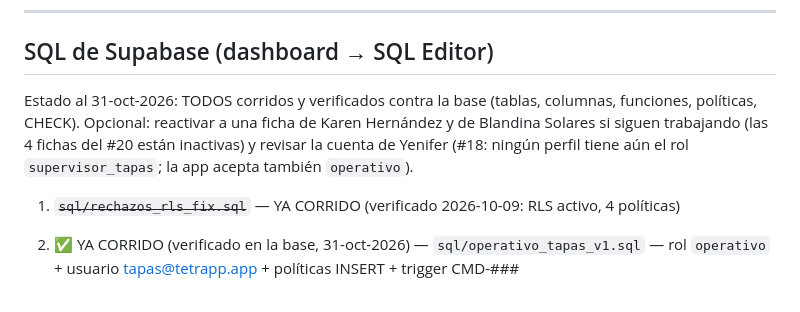
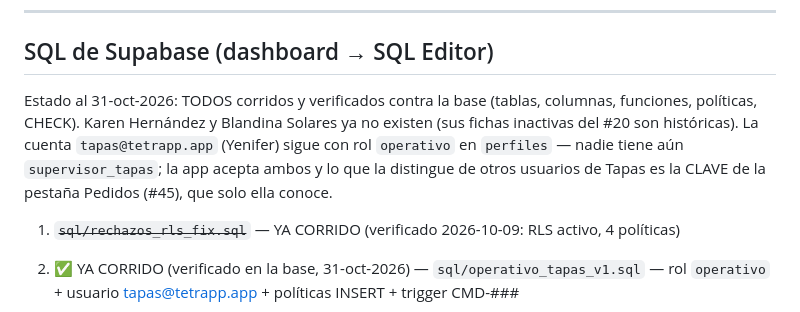
Before and after one commit to mendozaalvaro0895-debug/TETRAPP, a Markdown page: CLAUDE.md, the part around the change. Drawn GitHub-style.

Commit message:
docs: notas de estado de SQL (Karen/Blandina ya no existen; cuenta de Tapas con rol operativo y clave de Pedidos)
Sesión: Tapas

Co-Authored-By: Claude Sonnet 5.5 <noreply@anthropic.com>

```diff
--- a/CLAUDE.md
+++ b/CLAUDE.md
@@ -700,7 +700,7 @@ Notas críticas:
 ---
 
 ## SQL de Supabase (dashboard → SQL Editor)
-Estado al 31-oct-2026: TODOS corridos y verificados contra la base (tablas, columnas, funciones, políticas, CHECK). Opcional: reactivar a una ficha de Karen Hernández y de Blandina Solares si siguen trabajando (las 4 fichas del #20 están inactivas) y revisar la cuenta de Yenifer (#18: ningún perfil tiene aún el rol `supervisor_tapas`; la app acepta también `operativo`).
+Estado al 31-oct-2026: TODOS corridos y verificados contra la base (tablas, columnas, funciones, políticas, CHECK). Karen Hernández y Blandina Solares ya no existen (sus fichas inactivas del #20 son históricas). La cuenta `tapas@tetrapp.app` (Yenifer) sigue con rol `operativo` en `perfiles` — nadie tiene aún `supervisor_tapas`; la app acepta ambos y lo que la distingue de otros usuarios de Tapas es la CLAVE de la pestaña Pedidos (#45), que solo ella conoce.
 1. ~~`sql/rechazos_rls_fix.sql`~~ — YA CORRIDO (verificado 2026-10-09: RLS activo, 4 políticas)
 2. ✅ YA CORRIDO (verificado en la base, 31-oct-2026) — `sql/operativo_tapas_v1.sql` — rol `operativo` + usuario tapas@tetrapp.app + políticas INSERT + trigger CMD-###
 3. ✅ YA CORRIDO (verificado en la base, 31-oct-2026) — `sql/registro_procesos_serig_v1.sql` — crea registro_flameado_serig + registro_empaque_serig con RLS
```
